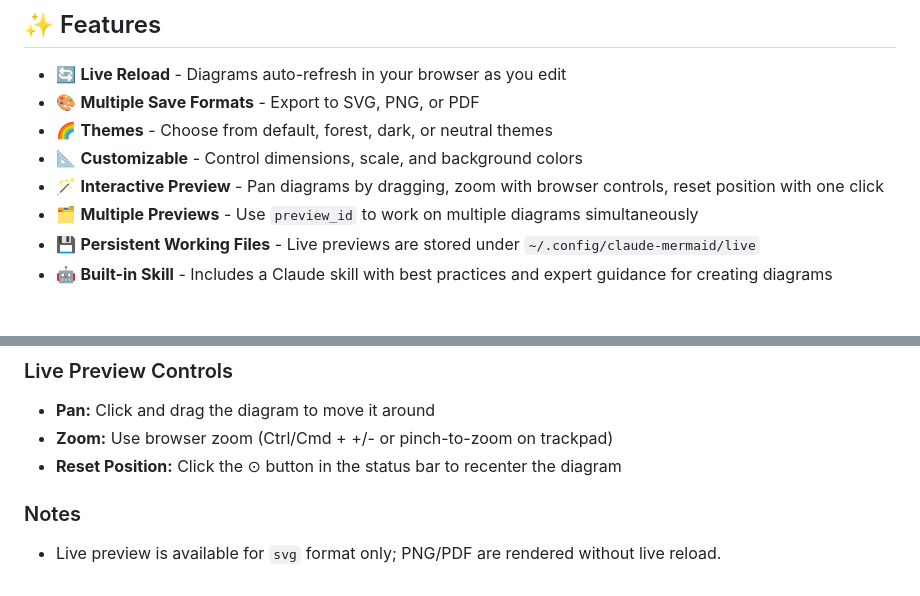
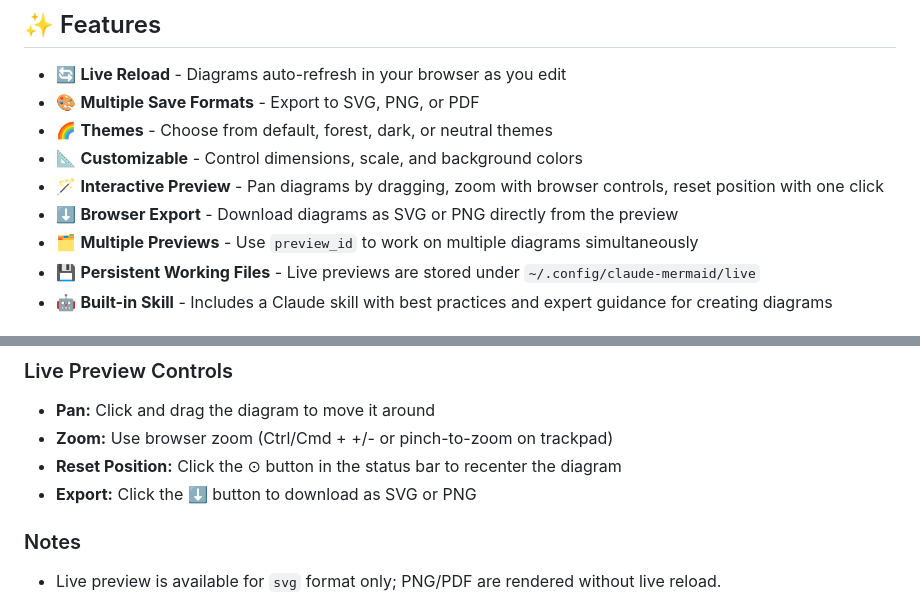
Before and after one commit to veelenga/claude-mermaid, a Markdown page: README.md, 2 parts joined by grey strips. GitHub-like rendering.

Commit message:
Add export to docs

```diff
--- a/README.md
+++ b/README.md
@@ -13,6 +13,7 @@ Automatically renders diagrams in your browser with real-time updates as you ref
 - 🌈 **Themes** - Choose from default, forest, dark, or neutral themes
 - 📐 **Customizable** - Control dimensions, scale, and background colors
 - 🪄 **Interactive Preview** - Pan diagrams by dragging, zoom with browser controls, reset position with one click
+- ⬇️ **Browser Export** - Download diagrams as SVG or PNG directly from the preview
 - 🗂️ **Multiple Previews** - Use `preview_id` to work on multiple diagrams simultaneously
 - 💾 **Persistent Working Files** - Live previews are stored under `~/.config/claude-mermaid/live`
 - 🤖 **Built-in Skill** - Includes a Claude skill with best practices and expert guidance for creating diagrams
@@ -328,6 +329,7 @@ The live server uses ports 3737-3747 and automatically finds an available port.
 - **Pan:** Click and drag the diagram to move it around
 - **Zoom:** Use browser zoom (Ctrl/Cmd + +/- or pinch-to-zoom on trackpad)
 - **Reset Position:** Click the ⊙ button in the status bar to recenter the diagram
+- **Export:** Click the ⬇ button to download as SVG or PNG
 
 ### Notes
 
```
